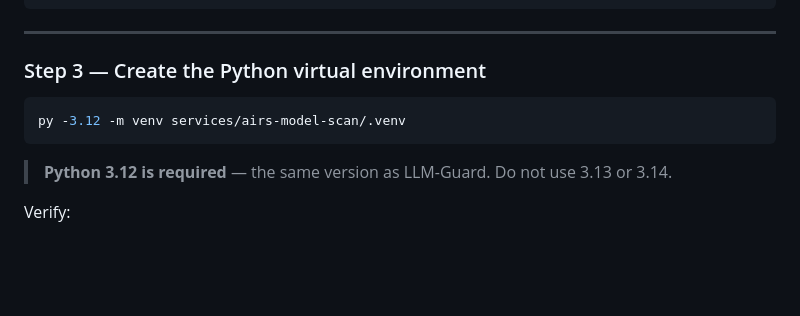
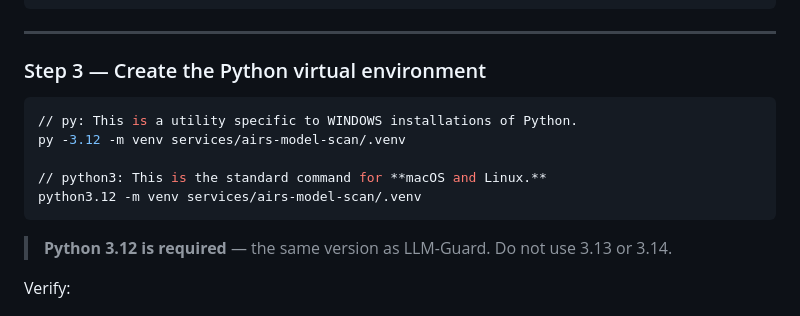
Before and after one commit to packetcraft/llm-security-workbench, a Markdown page: docs/GATE-AIRS-MODEL-SECURITY.md, the part around the change. Rendered like a GitHub page; blank space fills up the shorter version.

````diff
--- a/docs/GATE-AIRS-MODEL-SECURITY.md
+++ b/docs/GATE-AIRS-MODEL-SECURITY.md
@@ -95,7 +95,11 @@ MODEL_SECURITY_API_ENDPOINT=https://api.sase.paloaltonetworks.com/aims
 ### Step 3 — Create the Python virtual environment
 
 ```bash
+// py: This is a utility specific to WINDOWS installations of Python.
 py -3.12 -m venv services/airs-model-scan/.venv
+
+// python3: This is the standard command for **macOS and Linux.**
+python3.12 -m venv services/airs-model-scan/.venv
 ```
 
 > **Python 3.12 is required** — the same version as LLM-Guard. Do not use 3.13 or 3.14.
````
